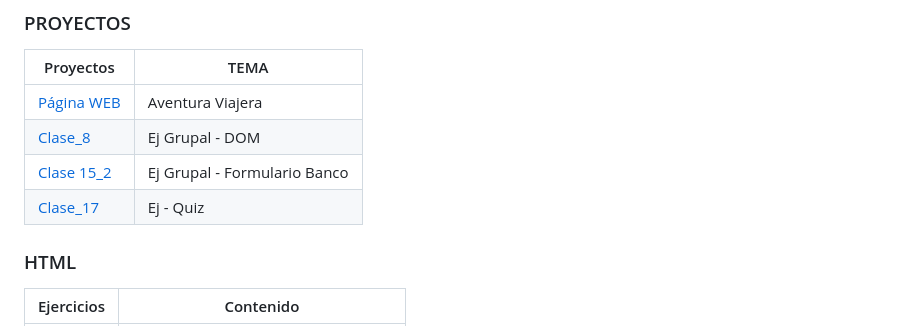
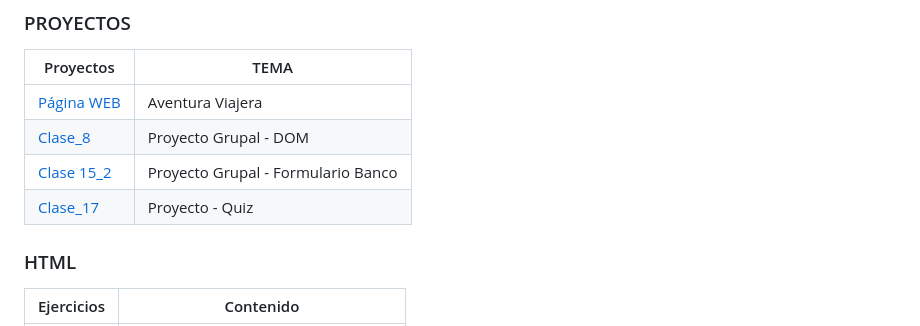
Before and after one commit to MarcoApunto/desarrolloWeb, a Markdown page: README.md, the part around the change. Drawn GitHub-style.

```diff
--- a/README.md
+++ b/README.md
@@ -8,9 +8,9 @@ Curso Desarrollo de Apps con Tecnología Web - Campus Digital San Blas
 | Proyectos                                                         | TEMA                                      |
 | ----------------------------------------------------------------- | ----------------------------------------- |
 | [Página WEB](https://github.com/MarcoApunto/aventuraViajera)      | Aventura Viajera                          |
-| [Clase_8](https://github.com/MarcoApunto/ejercicioEquipo)         | Ej Grupal - DOM                           |
-| [Clase 15_2](https://github.com/MarcoApunto/proyectoCodeBankForm) | Ej Grupal - Formulario Banco              |
-| [Clase_17](./JavaScript/ejercicios-quiz/)                         | Ej - Quiz                                 |
+| [Clase_8](https://github.com/MarcoApunto/ejercicioEquipo)         | Proyecto Grupal - DOM                     |
+| [Clase 15_2](https://github.com/MarcoApunto/proyectoCodeBankForm) | Proyecto Grupal - Formulario Banco        |
+| [Clase_17](./JavaScript/proyecto-quiz/)                           | Proyecto - Quiz                           |
 
 
 ### HTML
```
Also changed, not shown: JavaScript/proyecto-quiz/notes.md (added, +25 -0 lines).
